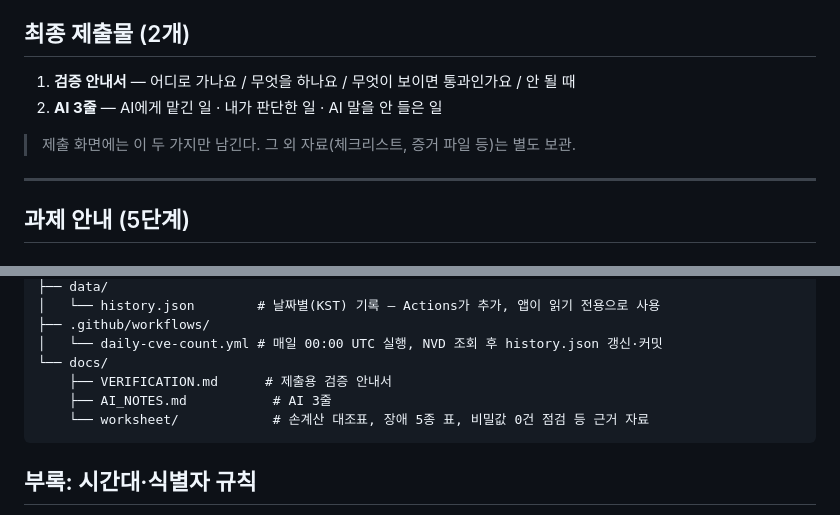
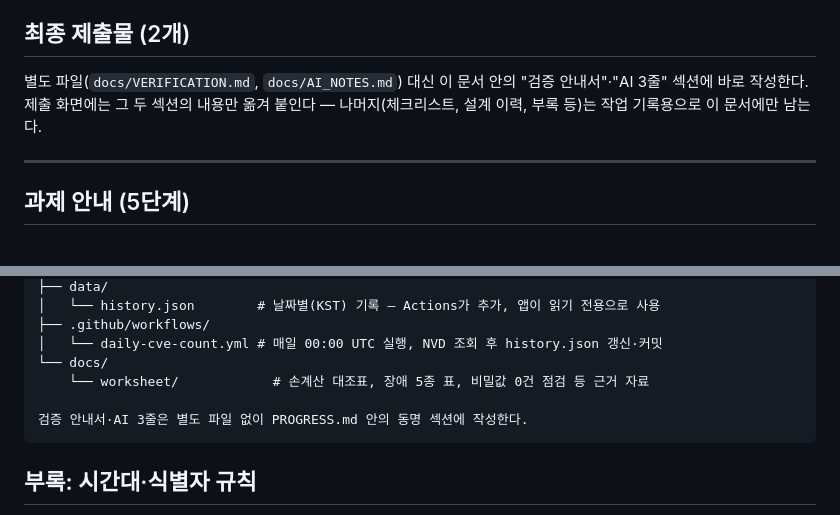
Before and after one commit to whiteclover0542/Today_CVE_information, a Markdown page: PROGRESS.md, 2 parts joined by grey strips. GitHub-like rendering.

````diff
--- a/PROGRESS.md
+++ b/PROGRESS.md
@@ -51,10 +51,7 @@ GitHub Pages 무료 사용 조건 = 저장소 **Public** → 커밋 기록 전
 - AI가 만든 API 스펙·수치는 공식 문서로 직접 검증 후 반영한다(레이트리밋 등은 이미 확인 완료, 아래 부록 참고)
 
 ## 최종 제출물 (2개)
-1. **검증 안내서** — 어디로 가나요 / 무엇을 하나요 / 무엇이 보이면 통과인가요 / 안 될 때
-2. **AI 3줄** — AI에게 맡긴 일 · 내가 판단한 일 · AI 말을 안 들은 일
-
-> 제출 화면에는 이 두 가지만 남긴다. 그 외 자료(체크리스트, 증거 파일 등)는 별도 보관.
+별도 파일(`docs/VERIFICATION.md`, `docs/AI_NOTES.md`) 대신 이 문서 안의 "검증 안내서"·"AI 3줄" 섹션에 바로 작성한다. 제출 화면에는 그 두 섹션의 내용만 옮겨 붙인다 — 나머지(체크리스트, 설계 이력, 부록 등)는 작업 기록용으로 이 문서에만 남는다.
 
 ---
 
@@ -205,9 +233,9 @@ GitHub Pages 무료 사용 조건 = 저장소 **Public** → 커밋 기록 전
 ├── .github/workflows/
 │   └── daily-cve-count.yml # 매일 00:00 UTC 실행, NVD 조회 후 history.json 갱신·커밋
 └── docs/
-    ├── VERIFICATION.md      # 제출용 검증 안내서
-    ├── AI_NOTES.md           # AI 3줄
     └── worksheet/            # 손계산 대조표, 장애 5종 표, 비밀값 0건 점검 등 근거 자료
+
+검증 안내서·AI 3줄은 별도 파일 없이 PROGRESS.md 안의 동명 섹션에 작성한다.
 ```
 
 ## 부록: 시간대·식별자 규칙
````
Also changed, not shown: other parts of PROGRESS.md (+37 -6 lines).
